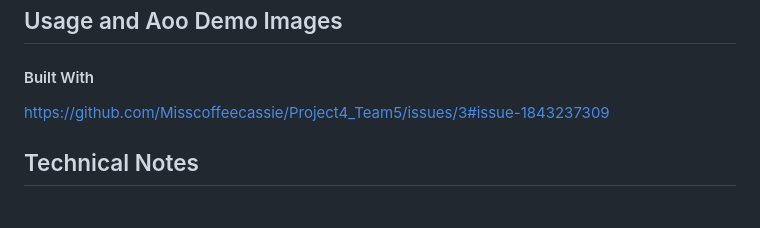
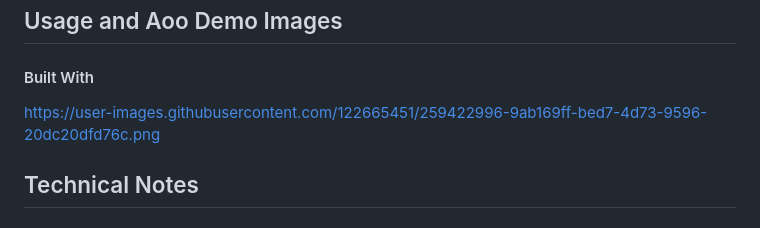
Before and after one commit to Misscoffeecassie/Project4_Team5, a Markdown page: README.md, the part around the change. GitHub-like rendering.

```diff
--- a/README.md
+++ b/README.md
@@ -29,7 +29,7 @@ The primary objective behind developing this application is to educate public on
 
 ## Usage and Aoo Demo Images
 #### Built With
-[https://github.com/Misscoffeecassie/Project4_Team5/issues/3#issue-1843237309](https://github.com/Misscoffeecassie/Project4_Team5/issues/3)
+https://user-images.githubusercontent.com/122665451/259422996-9ab169ff-bed7-4d73-9596-20dc20dfd76c.png
 
 ## Technical Notes
 ## Data Cleaning Using Pandas
```
